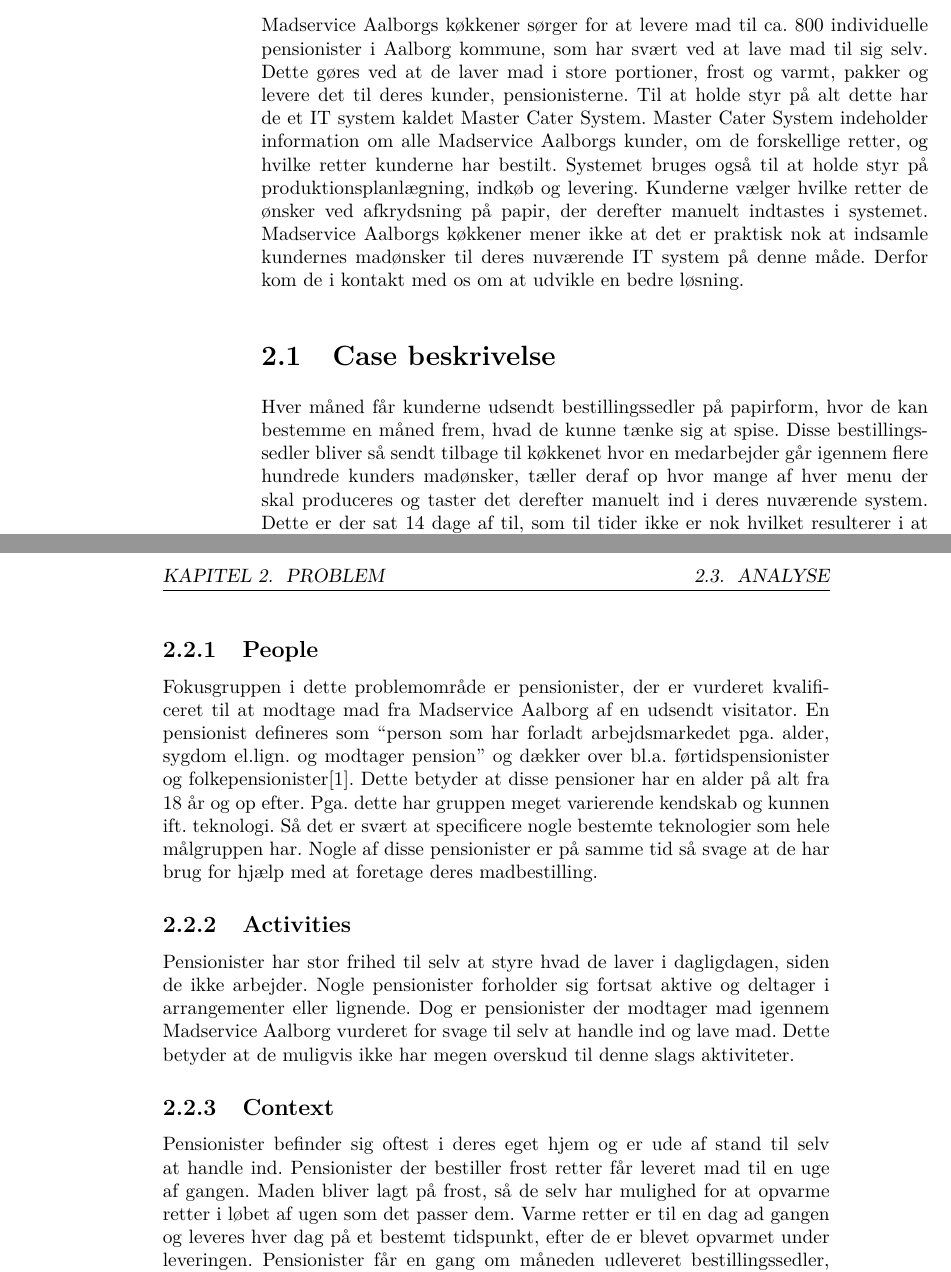
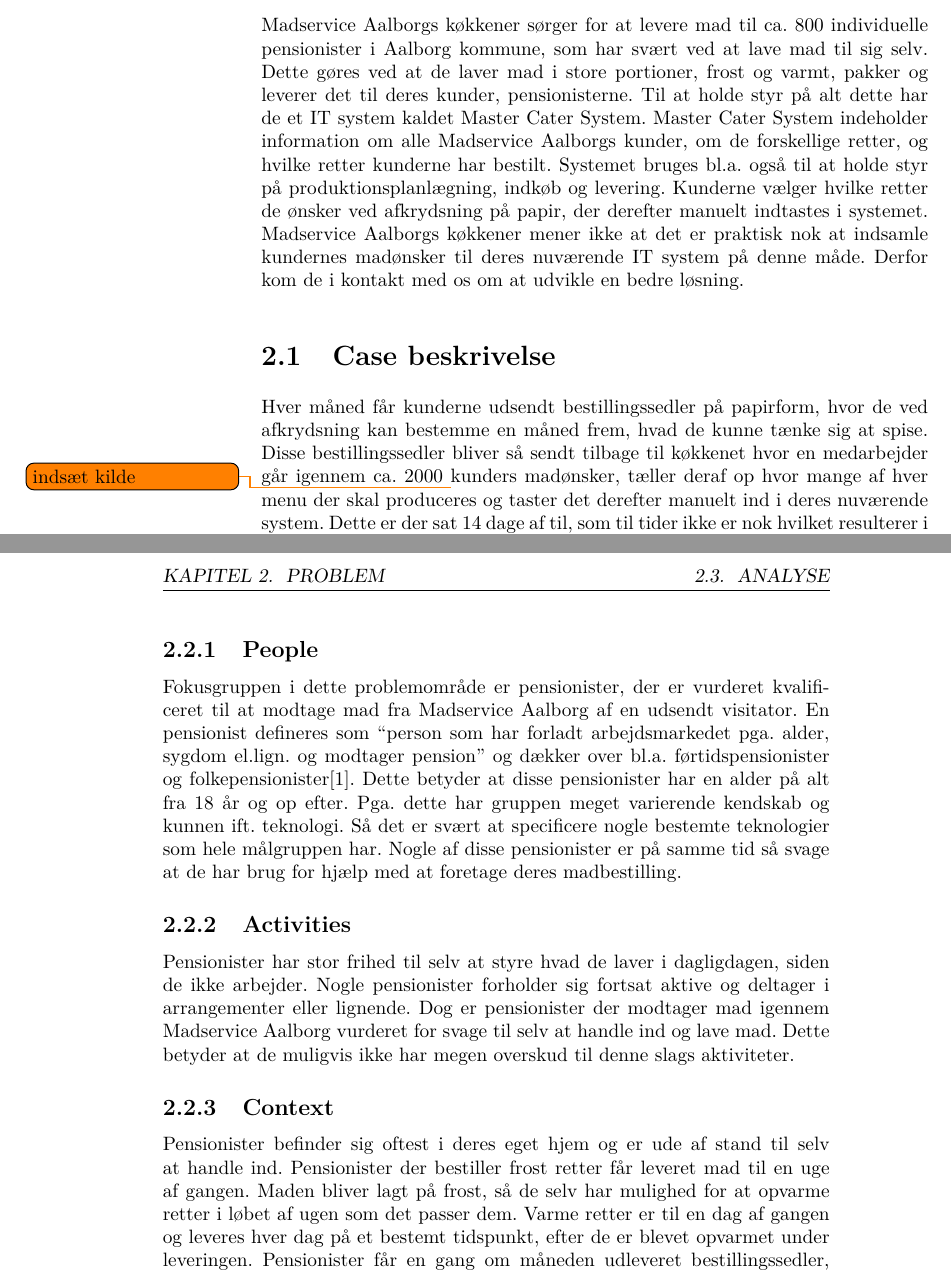
Before and after one commit to githuis/P360, a LaTeX document (Rapport/main.tex, which reads Rapport/Problem/Case/case.tex, Rapport/Problem/PactAnalyse/pactAnalyse.tex, Rapport/Problem/problem.tex): two parts of pages 6 and 7 of 15, joined at a grey line, cut so that both start at the same text. Compiled offline with pdfLaTeX.

Commit message:
retter småfejl

```diff
--- a/Rapport/Problem/Case/case.tex
+++ b/Rapport/Problem/Case/case.tex
@@ -1,7 +1,7 @@
 %!TEX root = main.tex
 \section{Case beskrivelse}
-Hver måned får kunderne udsendt bestillingssedler på papirform, hvor de kan bestemme en måned frem, hvad de kunne tænke sig at spise.
-Disse bestillingssedler bliver så sendt tilbage til køkkenet hvor en medarbejder går igennem flere hundrede kunders madønsker, tæller deraf op hvor mange af hver menu der skal produceres og taster det derefter manuelt ind i deres nuværende system.
+Hver måned får kunderne udsendt bestillingssedler på papirform, hvor de ved afkrydsning kan bestemme en måned frem, hvad de kunne tænke sig at spise.
+Disse bestillingssedler bliver så sendt tilbage til køkkenet hvor en medarbejder går igennem ca. 2000 \todo{indsæt kilde} kunders madønsker, tæller deraf op hvor mange af hver menu der skal produceres og taster det derefter manuelt ind i deres nuværende system.
 Dette er der sat 14 dage af til, som til tider ikke er nok hvilket resulterer i at personen, der køber ingredienser, er nødsaget til at estimere antal bestillinger af hver ret og at køkkenpersonalet dagligt må checke de præcise tal for dagens madlavning.
 Der kan også opstå det problem, at medarbejderen overser en eller flere bestillinger, hvilket leder til manglende leveringer.
 Kunden er så nødsaget til at tage kontakt til køkkenet, så køkkenarbejderne manuelt skal indskrive det i deres system.
--- a/Rapport/Problem/PactAnalyse/pactAnalyse.tex
+++ b/Rapport/Problem/PactAnalyse/pactAnalyse.tex
@@ -5,7 +5,7 @@
 \subsection{People}
 Fokusgruppen i dette problemområde er pensionister, der er vurderet kvalificeret til at modtage mad fra Madservice Aalborg af en udsendt visitator.
 En pensionist defineres som ``person som har forladt arbejdsmarkedet pga. alder, sygdom el.lign. og modtager pension'' og dækker over bl.a. førtidspensionister og folkepensionister\cite{ordnet_pensionist}.
-Dette betyder at disse pensioner har en alder på alt fra 18 år og op efter.
+Dette betyder at disse pensionister har en alder på alt fra 18 år og op efter.
 Pga. dette har gruppen meget varierende kendskab og kunnen ift. teknologi.
 Så det er svært at specificere nogle bestemte teknologier som hele målgruppen har.
 Nogle af disse pensionister er på samme tid så svage at de har brug for hjælp med at foretage deres madbestilling.
@@ -20,7 +20,7 @@
 Pensionister befinder sig oftest i deres eget hjem og er ude af stand til selv at handle ind.
 Pensionister der bestiller frost retter får leveret mad til en uge af gangen.
 Maden bliver lagt på frost, så de selv har mulighed for at opvarme retter i løbet af ugen som det passer dem.
-Varme retter er til en dag ad gangen og leveres hver dag på et bestemt tidspunkt, efter de er blevet opvarmet under leveringen.
+Varme retter er til en dag af gangen og leveres hver dag på et bestemt tidspunkt, efter de er blevet opvarmet under leveringen.
 Pensionister får en gang om måneden udleveret bestillingssedler, hvorpå de skal afkrydse deres ønsker til mad for den kommende måned.
 Dette har de 2 uger til.
 Derefter samles sedlerne ind igen og kontoret har derefter 2 uger til at indregistrere ønskerne.
--- a/Rapport/Problem/problem.tex
+++ b/Rapport/Problem/problem.tex
@@ -1,10 +1,10 @@
 %!TEX root = main.tex
 \chapter{Problem}
 Madservice Aalborgs køkkener sørger for at levere mad til ca. 800 individuelle pensionister i Aalborg kommune, som har svært ved at lave mad til sig selv.
-Dette gøres ved at de laver mad i store portioner, frost og varmt, pakker og levere det til deres kunder, pensionisterne.
+Dette gøres ved at de laver mad i store portioner, frost og varmt, pakker og leverer det til deres kunder, pensionisterne.
 Til at holde styr på alt dette har de et IT system kaldet Master Cater System.
 Master Cater System indeholder information om alle Madservice Aalborgs kunder, om de forskellige retter, og hvilke retter kunderne har bestilt.
-Systemet bruges også til at holde styr på produktionsplanlægning, indkøb og levering.
+Systemet bruges bl.a. også til at holde styr på produktionsplanlægning, indkøb og levering.
 Kunderne vælger hvilke retter de ønsker ved afkrydsning på papir, der derefter manuelt indtastes i systemet.
 Madservice Aalborgs køkkener mener ikke at det er praktisk nok at indsamle kundernes madønsker til deres nuværende IT system på denne måde.
 Derfor kom de i kontakt med os om at udvikle en bedre løsning.
```
